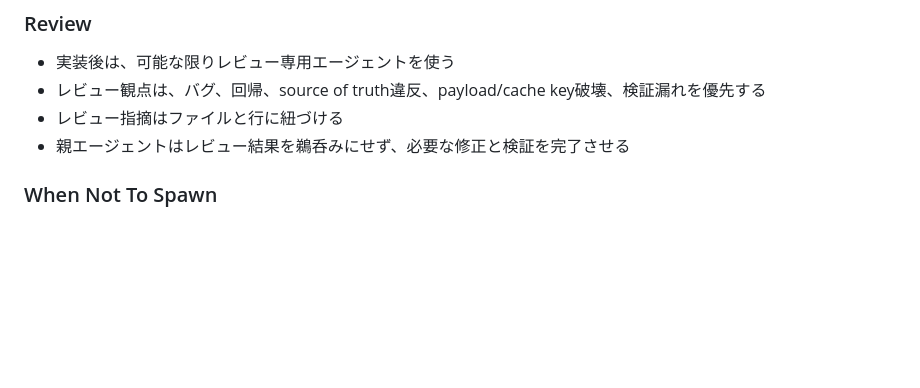
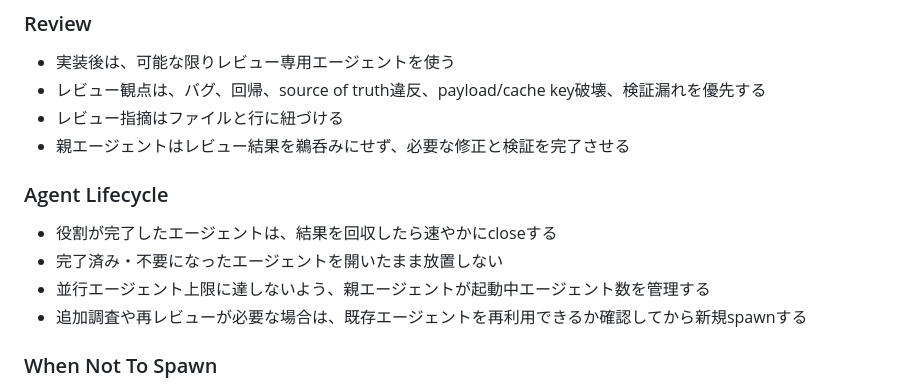
Before and after one commit to ryoakimoto-cmyk/FcstDashboard, a Markdown page: AGENTS.md, the part around the change. GitHub-like rendering; blank space fills up the shorter version.

Commit message:
Document agent lifecycle cleanup

```diff
--- a/AGENTS.md
+++ b/AGENTS.md
@@ -50,6 +50,13 @@
 - レビュー観点は、バグ、回帰、source of truth違反、payload/cache key破壊、検証漏れを優先する
 - レビュー指摘はファイルと行に紐づける
 - 親エージェントはレビュー結果を鵜呑みにせず、必要な修正と検証を完了させる
+
+### Agent Lifecycle
+
+- 役割が完了したエージェントは、結果を回収したら速やかにcloseする
+- 完了済み・不要になったエージェントを開いたまま放置しない
+- 並行エージェント上限に達しないよう、親エージェントが起動中エージェント数を管理する
+- 追加調査や再レビューが必要な場合は、既存エージェントを再利用できるか確認してから新規spawnする
 
 ### When Not To Spawn
 
```
